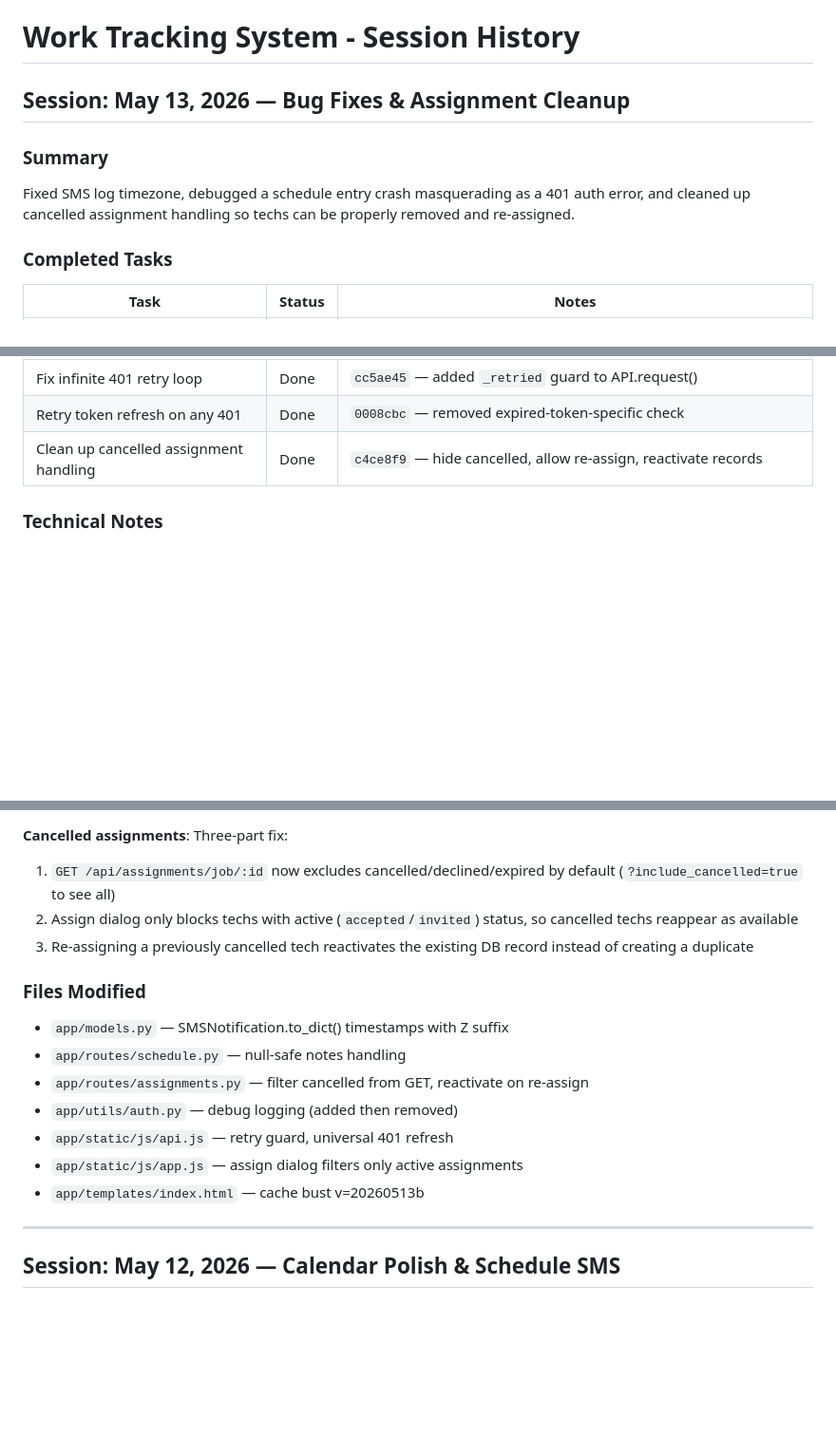
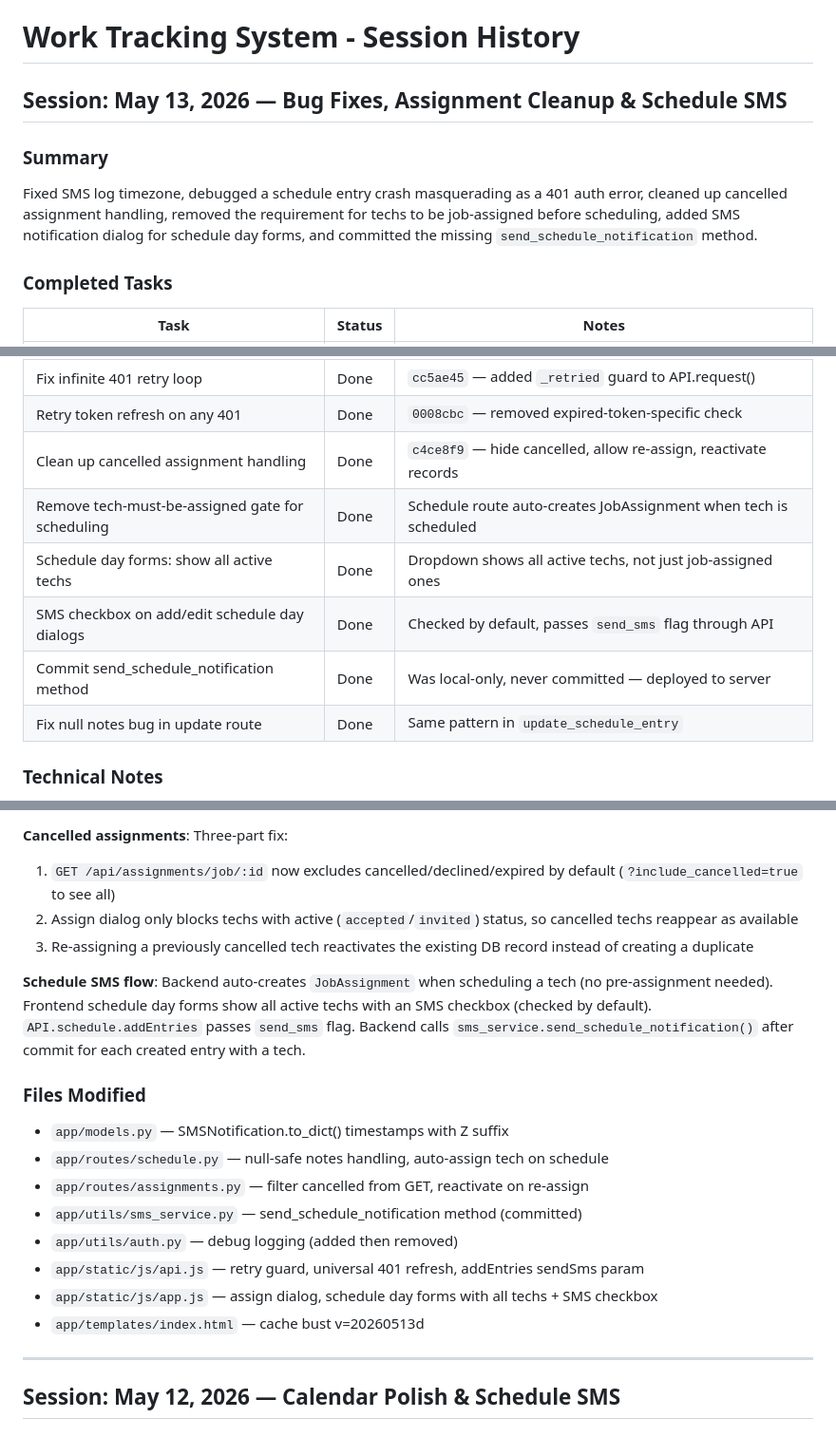
Before and after one commit to jconnellyks-commits/work-tracking-system, a Markdown page: dev/SESSION_HISTORY.md, 3 parts joined by grey strips. Shown at 95% size. Rendered like a GitHub page; blank space fills up the shorter version.

Commit message:
docs: update session history with schedule SMS and assignment fixes
Co-Authored-By: Claude Opus 4.6 <noreply@anthropic.com>

```diff
--- a/dev/SESSION_HISTORY.md
+++ b/dev/SESSION_HISTORY.md
@@ -1,9 +1,9 @@
 # Work Tracking System - Session History
 
-## Session: May 13, 2026 — Bug Fixes & Assignment Cleanup
+## Session: May 13, 2026 — Bug Fixes, Assignment Cleanup & Schedule SMS
 
 ### Summary
-Fixed SMS log timezone, debugged a schedule entry crash masquerading as a 401 auth error, and cleaned up cancelled assignment handling so techs can be properly removed and re-assigned.
+Fixed SMS log timezone, debugged a schedule entry crash masquerading as a 401 auth error, cleaned up cancelled assignment handling, removed the requirement for techs to be job-assigned before scheduling, added SMS notification dialog for schedule day forms, and committed the missing `send_schedule_notification` method.
 
 ### Completed Tasks
 
@@ -14,6 +14,11 @@ Fixed SMS log timezone, debugged a schedule entry crash masquerading as a 401 au
 | Fix infinite 401 retry loop | Done | `cc5ae45` — added `_retried` guard to API.request() |
 | Retry token refresh on any 401 | Done | `0008cbc` — removed expired-token-specific check |
 | Clean up cancelled assignment handling | Done | `c4ce8f9` — hide cancelled, allow re-assign, reactivate records |
+| Remove tech-must-be-assigned gate for scheduling | Done | Schedule route auto-creates JobAssignment when tech is scheduled |
+| Schedule day forms: show all active techs | Done | Dropdown shows all active techs, not just job-assigned ones |
+| SMS checkbox on add/edit schedule day dialogs | Done | Checked by default, passes `send_sms` flag through API |
+| Commit send_schedule_notification method | Done | Was local-only, never committed — deployed to server |
+| Fix null notes bug in update route | Done | Same pattern in `update_schedule_entry` |
 
 ### Technical Notes
 
@@ -28,14 +33,17 @@ Fixed SMS log timezone, debugged a schedule entry crash masquerading as a 401 au
 2. Assign dialog only blocks techs with active (`accepted`/`invited`) status, so cancelled techs reappear as available
 3. Re-assigning a previously cancelled tech reactivates the existing DB record instead of creating a duplicate
 
+**Schedule SMS flow**: Backend auto-creates `JobAssignment` when scheduling a tech (no pre-assignment needed). Frontend schedule day forms show all active techs with an SMS checkbox (checked by default). `API.schedule.addEntries` passes `send_sms` flag. Backend calls `sms_service.send_schedule_notification()` after commit for each created entry with a tech.
+
 ### Files Modified
 - `app/models.py` — SMSNotification.to_dict() timestamps with Z suffix
-- `app/routes/schedule.py` — null-safe notes handling
+- `app/routes/schedule.py` — null-safe notes handling, auto-assign tech on schedule
 - `app/routes/assignments.py` — filter cancelled from GET, reactivate on re-assign
+- `app/utils/sms_service.py` — send_schedule_notification method (committed)
 - `app/utils/auth.py` — debug logging (added then removed)
-- `app/static/js/api.js` — retry guard, universal 401 refresh
-- `app/static/js/app.js` — assign dialog filters only active assignments
-- `app/templates/index.html` — cache bust v=20260513b
+- `app/static/js/api.js` — retry guard, universal 401 refresh, addEntries sendSms param
+- `app/static/js/app.js` — assign dialog, schedule day forms with all techs + SMS checkbox
+- `app/templates/index.html` — cache bust v=20260513d
 
 ---
 
```
